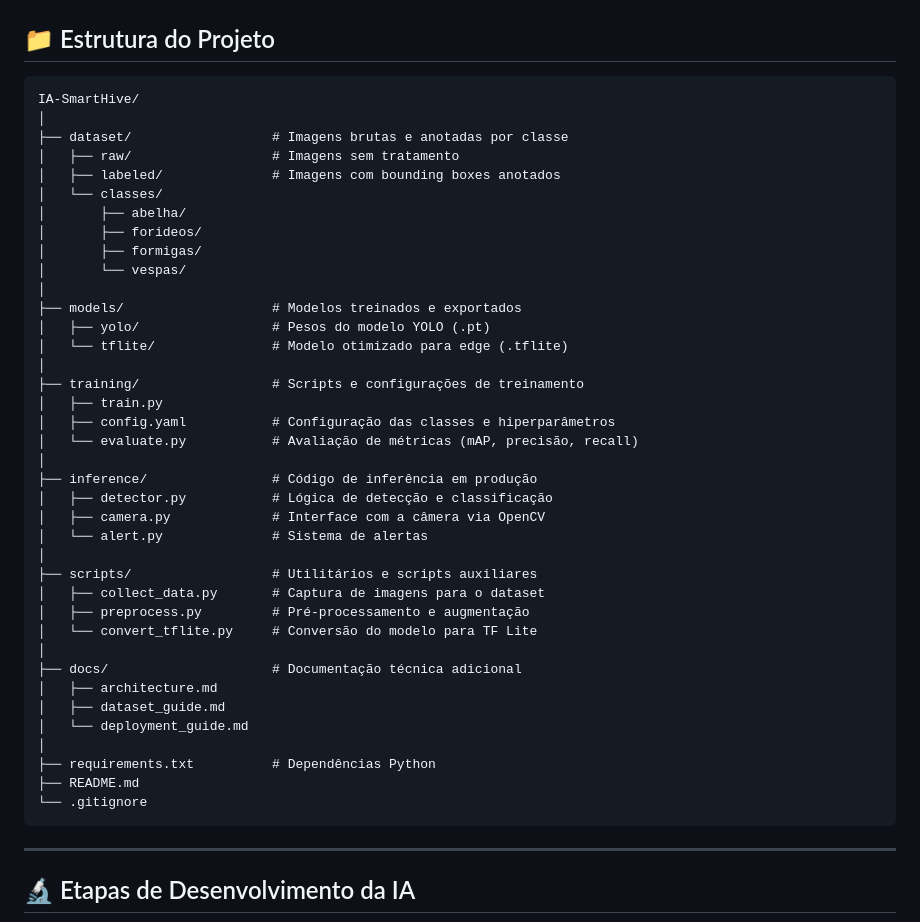
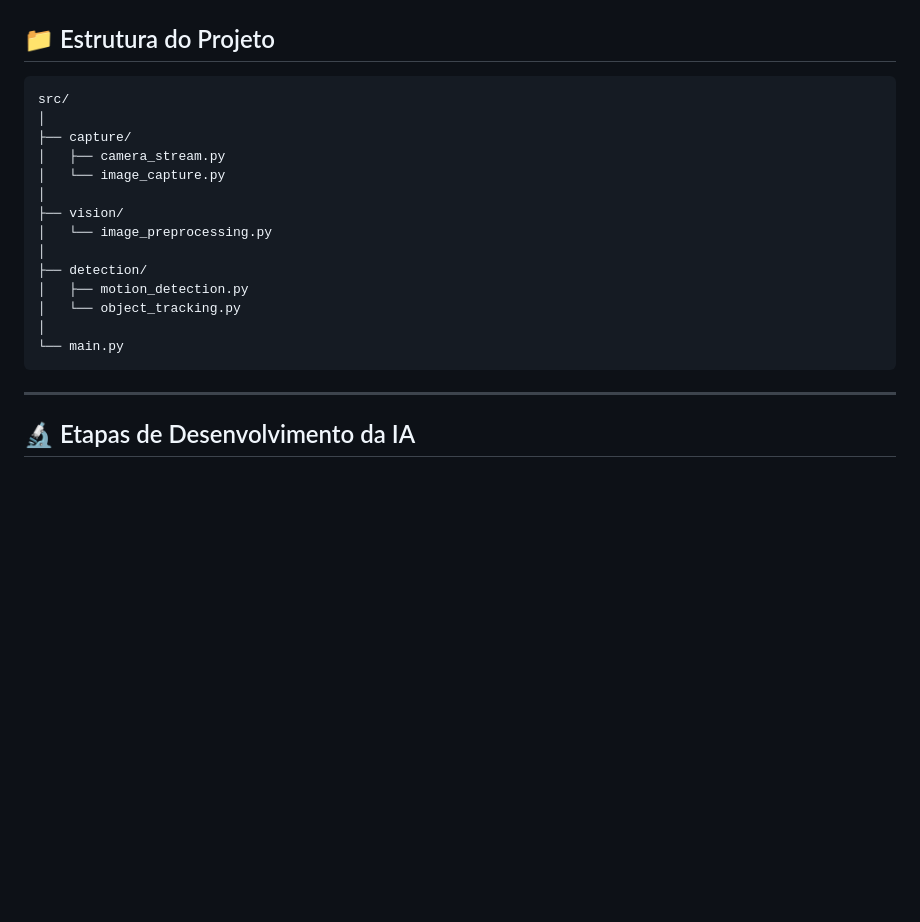
Before and after one commit to biocode-pi/smarthive, a Markdown page: IA-smarthive/README.md, the part around the change. Rendered like a GitHub page; blank space fills up the shorter version.

Commit message:
Revise project structure in README.md
Updated project structure in README to reflect new file organization.

````diff
--- a/IA-smarthive/README.md
+++ b/IA-smarthive/README.md
@@ -102,44 +102,20 @@ O fluxo de processamento segue o pipeline abaixo:
 ## 📁 Estrutura do Projeto
 
 ```
-IA-SmartHive/
+src/
 │
-├── dataset/                  # Imagens brutas e anotadas por classe
-│   ├── raw/                  # Imagens sem tratamento
-│   ├── labeled/              # Imagens com bounding boxes anotados
-│   └── classes/
-│       ├── abelha/
-│       ├── forideos/
-│       ├── formigas/
-│       └── vespas/
+├── capture/
+│   ├── camera_stream.py
+│   └── image_capture.py
 │
-├── models/                   # Modelos treinados e exportados
-│   ├── yolo/                 # Pesos do modelo YOLO (.pt)
-│   └── tflite/               # Modelo otimizado para edge (.tflite)
+├── vision/
+│   └── image_preprocessing.py
 │
-├── training/                 # Scripts e configurações de treinamento
-│   ├── train.py
-│   ├── config.yaml           # Configuração das classes e hiperparâmetros
-│   └── evaluate.py           # Avaliação de métricas (mAP, precisão, recall)
+├── detection/
+│   ├── motion_detection.py
+│   └── object_tracking.py
 │
-├── inference/                # Código de inferência em produção
-│   ├── detector.py           # Lógica de detecção e classificação
-│   ├── camera.py             # Interface com a câmera via OpenCV
-│   └── alert.py              # Sistema de alertas
-│
-├── scripts/                  # Utilitários e scripts auxiliares
-│   ├── collect_data.py       # Captura de imagens para o dataset
-│   ├── preprocess.py         # Pré-processamento e augmentação
-│   └── convert_tflite.py     # Conversão do modelo para TF Lite
-│
-├── docs/                     # Documentação técnica adicional
-│   ├── architecture.md
-│   ├── dataset_guide.md
-│   └── deployment_guide.md
-│
-├── requirements.txt          # Dependências Python
-├── README.md
-└── .gitignore
+└── main.py
 ```
 
 ---
````
